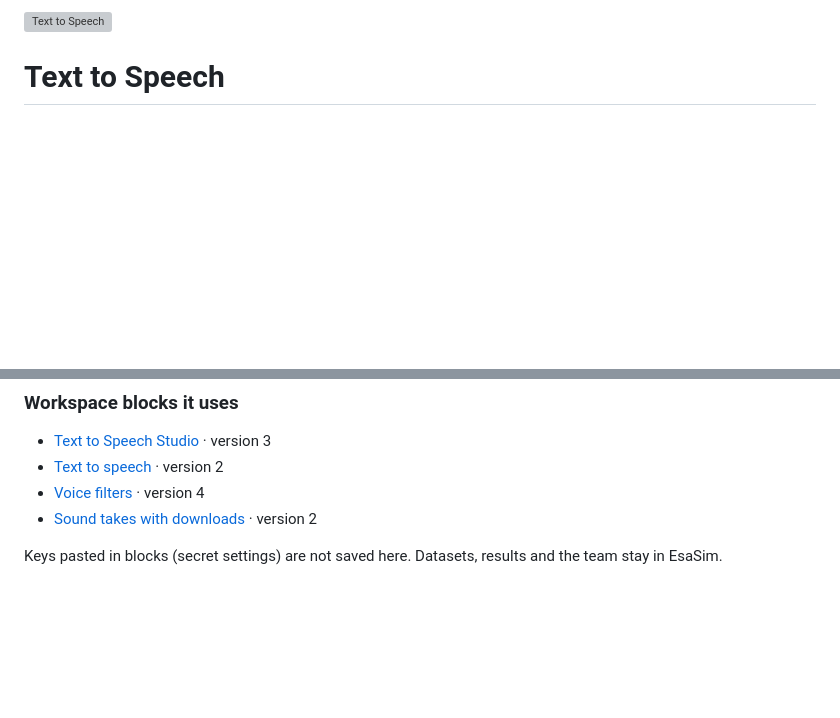
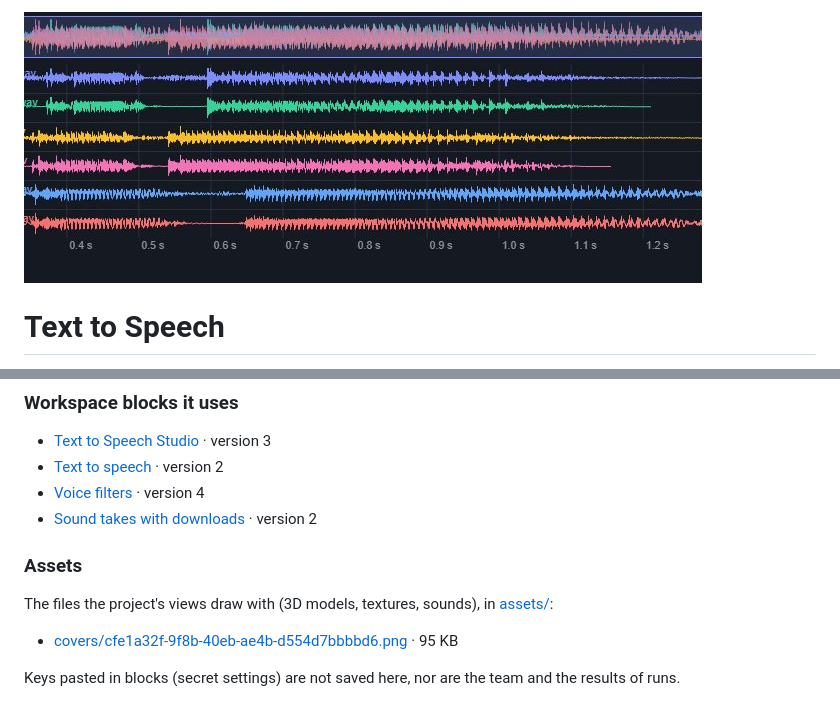
Before and after one commit to gianlucadenovi/esasim-text-to-speech, a Markdown page: README.md, 2 parts joined by grey strips. GitHub-like rendering; pictures changed too: assets/cover.jpg (added); blank space fills up the shorter version; grey boxes are pictures that could not be loaded.

Commit message:
Readme and cover assets/covers/cfe1a32f-9f8b-40eb-ae4b-d554d7bbbbd6.png changed
Saved by EsaSim

```diff
--- a/README.md
+++ b/README.md
@@ -1,5 +1,5 @@
 <!-- esasim: cover -->
-![Text to Speech](assets/cover.svg)
+![Text to Speech](assets/cover.jpg)
 <!-- /esasim: cover -->
 
 # Text to Speech
@@ -50,4 +50,10 @@ An [EsaSim](https://esacode.com/) project of the workspace Gianluca De Novi's wo
 - [Voice filters](blocks/ws-voice-filters) · version 4
 - [Sound takes with downloads](blocks/ws-sound-takes-with-downloads) · version 2
 
-Keys pasted in blocks (secret settings) are not saved here. Datasets, results and the team stay in EsaSim.
+### Assets
+
+The files the project's views draw with (3D models, textures, sounds), in [assets/](assets/):
+
+- [covers/cfe1a32f-9f8b-40eb-ae4b-d554d7bbbbd6.png](assets/covers/cfe1a32f-9f8b-40eb-ae4b-d554d7bbbbd6.png) · 95 KB
+
+Keys pasted in blocks (secret settings) are not saved here, nor are the team and the results of runs.
```
Also changed, not shown: assets/covers/cfe1a32f-9f8b-40eb-ae4b-d554d7bbbbd6.png (added), 3 other files.
